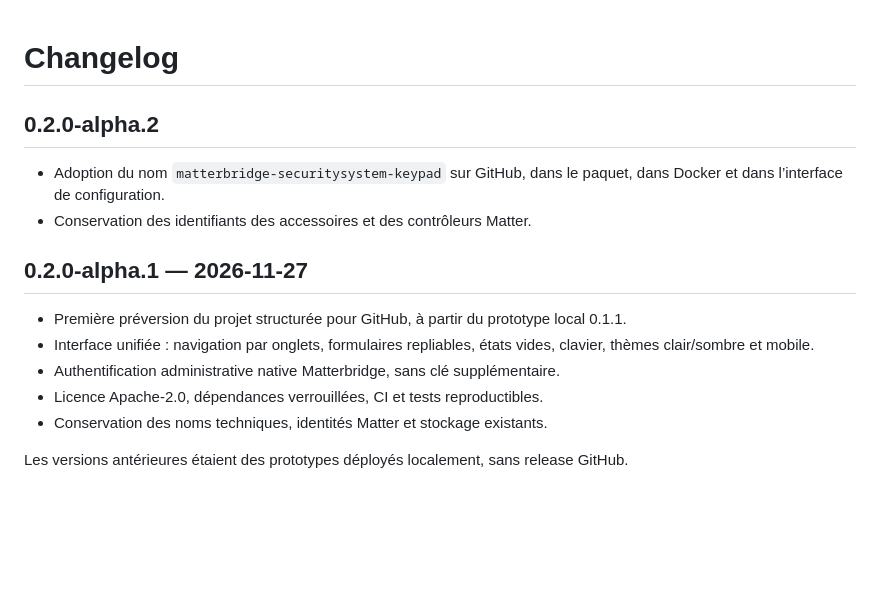
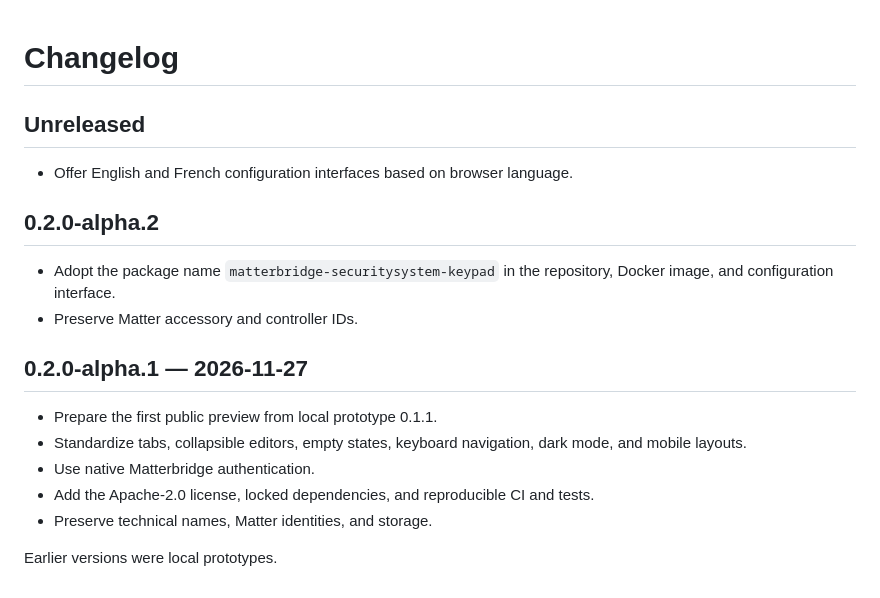
Before and after one commit to macjl/matterbridge-keypad, a Markdown page: CHANGELOG.md, the part around the change. Rendered like a GitHub page; blank space fills up the shorter version.

```diff
--- a/CHANGELOG.md
+++ b/CHANGELOG.md
@@ -1,16 +1,20 @@
 # Changelog
+
+## Unreleased
+
+- Offer English and French configuration interfaces based on browser language.
 
 ## 0.2.0-alpha.2
 
-- Adoption du nom `matterbridge-securitysystem-keypad` sur GitHub, dans le paquet, dans Docker et dans l’interface de configuration.
-- Conservation des identifiants des accessoires et des contrôleurs Matter.
+- Adopt the package name `matterbridge-securitysystem-keypad` in the repository, Docker image, and configuration interface.
+- Preserve Matter accessory and controller IDs.
 
 ## 0.2.0-alpha.1 — 2026-11-27
 
-- Première préversion du projet structurée pour GitHub, à partir du prototype local 0.1.1.
-- Interface unifiée : navigation par onglets, formulaires repliables, états vides, clavier, thèmes clair/sombre et mobile.
-- Authentification administrative native Matterbridge, sans clé supplémentaire.
-- Licence Apache-2.0, dépendances verrouillées, CI et tests reproductibles.
-- Conservation des noms techniques, identités Matter et stockage existants.
+- Prepare the first public preview from local prototype 0.1.1.
+- Standardize tabs, collapsible editors, empty states, keyboard navigation, dark mode, and mobile layouts.
+- Use native Matterbridge authentication.
+- Add the Apache-2.0 license, locked dependencies, and reproducible CI and tests.
+- Preserve technical names, Matter identities, and storage.
 
-Les versions antérieures étaient des prototypes déployés localement, sans release GitHub.
+Earlier versions were local prototypes.
```
Also changed, not shown: README.md (+25 -26 lines), docs/images/mobile.png, docs/images/overview.png, 8 other files.
